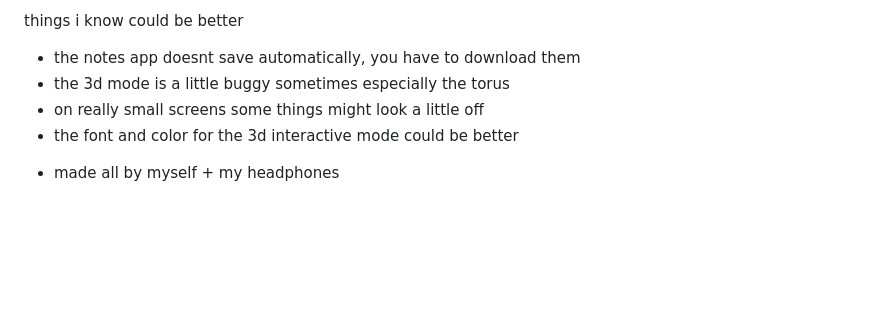
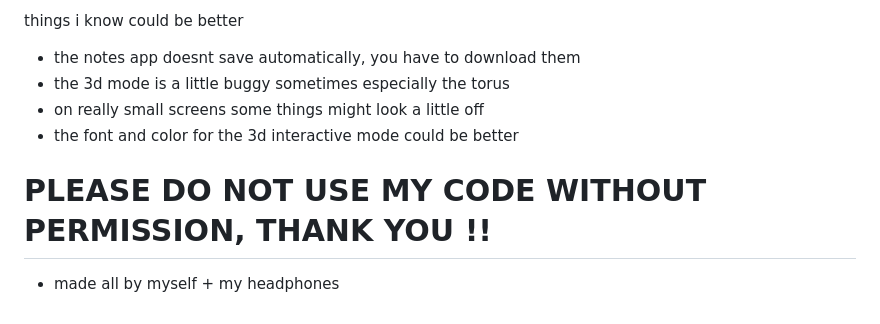
Before and after one commit to sporkeii/studentOS-dashboard, a Markdown page: README.md, the part around one of its changes. GitHub-like rendering; blank space fills up the shorter version.

```diff
--- a/README.md
+++ b/README.md
@@ -87,4 +88,5 @@ things i know could be better <br>
 * on really small screens some things might look a little off <br>
 * the font and color for the 3d interactive mode could be better
 
+# PLEASE DO NOT USE MY CODE WITHOUT PERMISSION, THANK YOU !!
 - made all by myself + my headphones
```
Also changed, not shown: other parts of README.md (+2 -1 lines).
